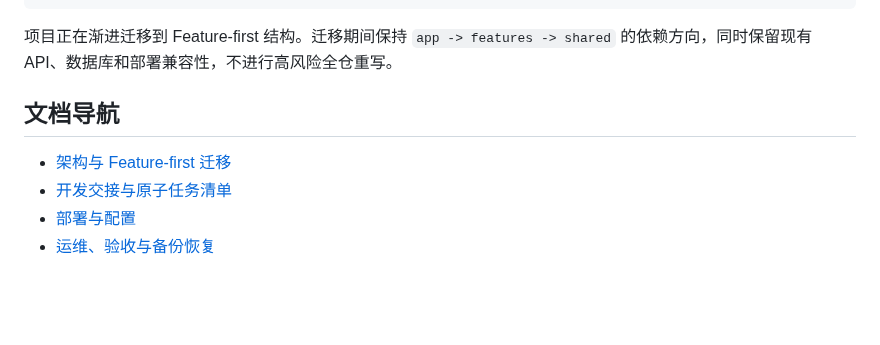
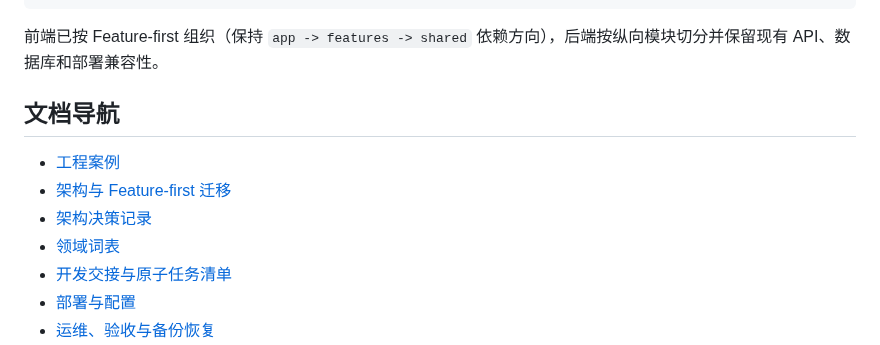
Before and after one commit to zdl000000/GVideo, a Markdown page: README.md, the part around one of its changes. GitHub-like rendering; blank space fills up the shorter version.

````diff
--- a/README.md
+++ b/README.md
@@ -106,11 +120,14 @@ deploy/nginx/             HTTPS 网关配置
 scripts/                  开发、检查、验收、备份和恢复脚本
 ```
 
-项目正在渐进迁移到 Feature-first 结构。迁移期间保持 `app -> features -> shared` 的依赖方向，同时保留现有 API、数据库和部署兼容性，不进行高风险全仓重写。
+前端已按 Feature-first 组织（保持 `app -> features -> shared` 依赖方向），后端按纵向模块切分并保留现有 API、数据库和部署兼容性。
 
 ## 文档导航
 
+- [工程案例](docs/case-study.md)
 - [架构与 Feature-first 迁移](docs/architecture.md)
+- [架构决策记录](docs/adr/)
+- [领域词表](CONTEXT.md)
 - [开发交接与原子任务清单](docs/development-handoff.md)
 - [部署与配置](docs/deployment.md)
 - [运维、验收与备份恢复](docs/operations.md)
````
Also changed, not shown: other parts of README.md (+14 -0 lines), CHANGELOG.md (+1 -0 lines), docs/development-handoff.md (+23 -6 lines), docs/assets/creator-dashboard.jpg (added), docs/assets/home-dark.jpg (added), docs/assets/home.jpg (added), docs/assets/notifications.jpg (added), docs/assets/watch.jpg (added).
